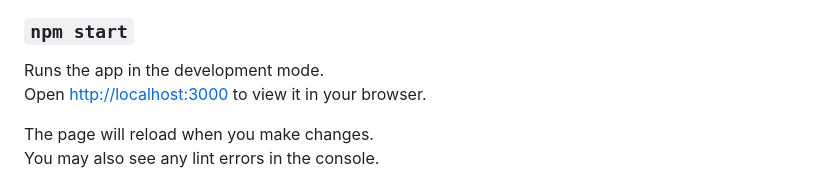
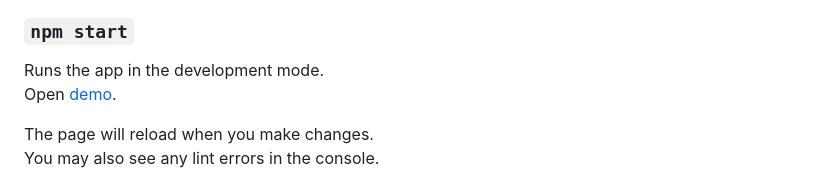
Before and after one commit to smousavy/Question, a Markdown page: README.md, the part around the change. Drawn GitHub-style.

```diff
--- a/README.md
+++ b/README.md
@@ -9,7 +9,7 @@ In the project directory, you can run:
 ### `npm start`
 
 Runs the app in the development mode.\
-Open [http://localhost:3000](http://localhost:3000) to view it in your browser.
+Open [demo](https://question-mocha.vercel.app/).
 
 The page will reload when you make changes.\
 You may also see any lint errors in the console.
```
